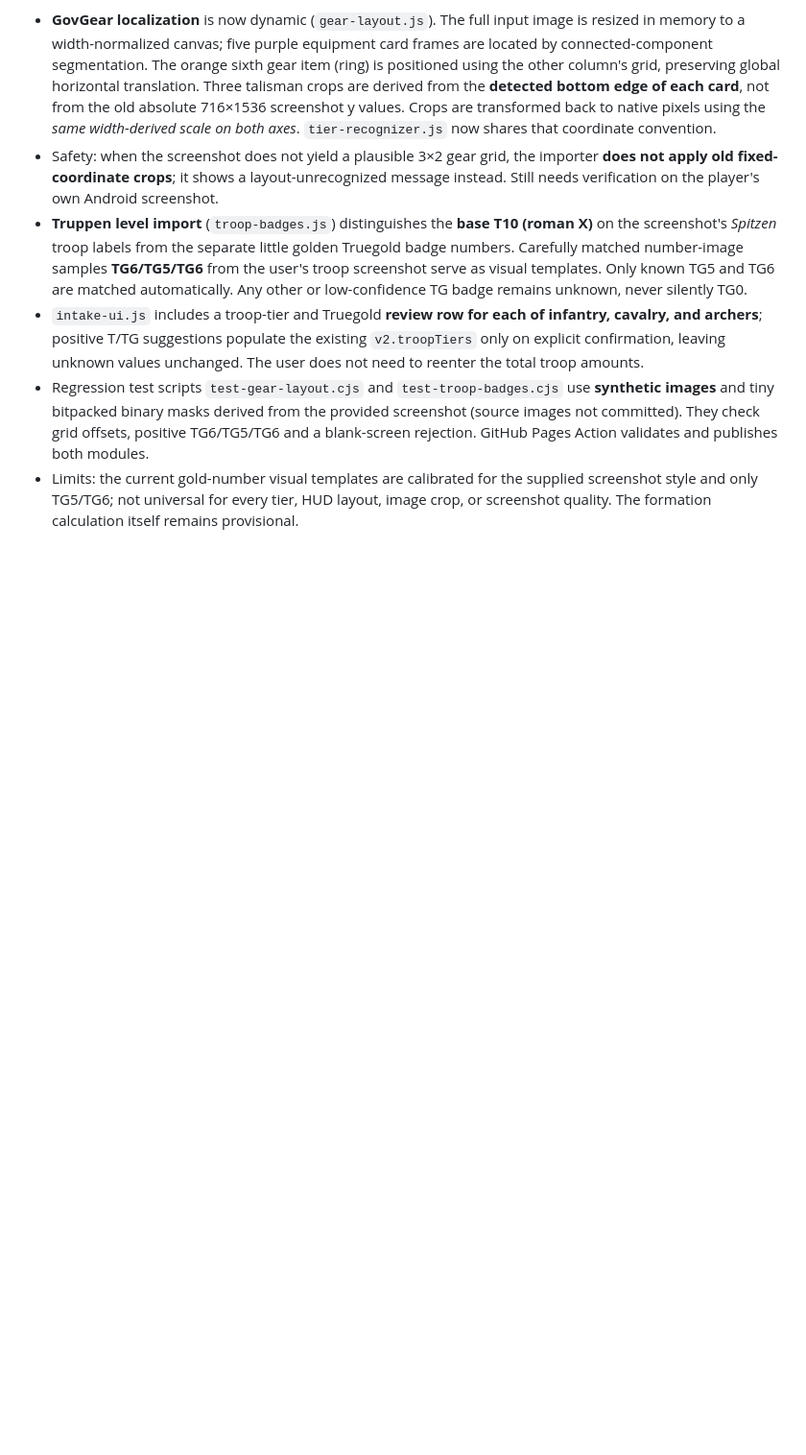
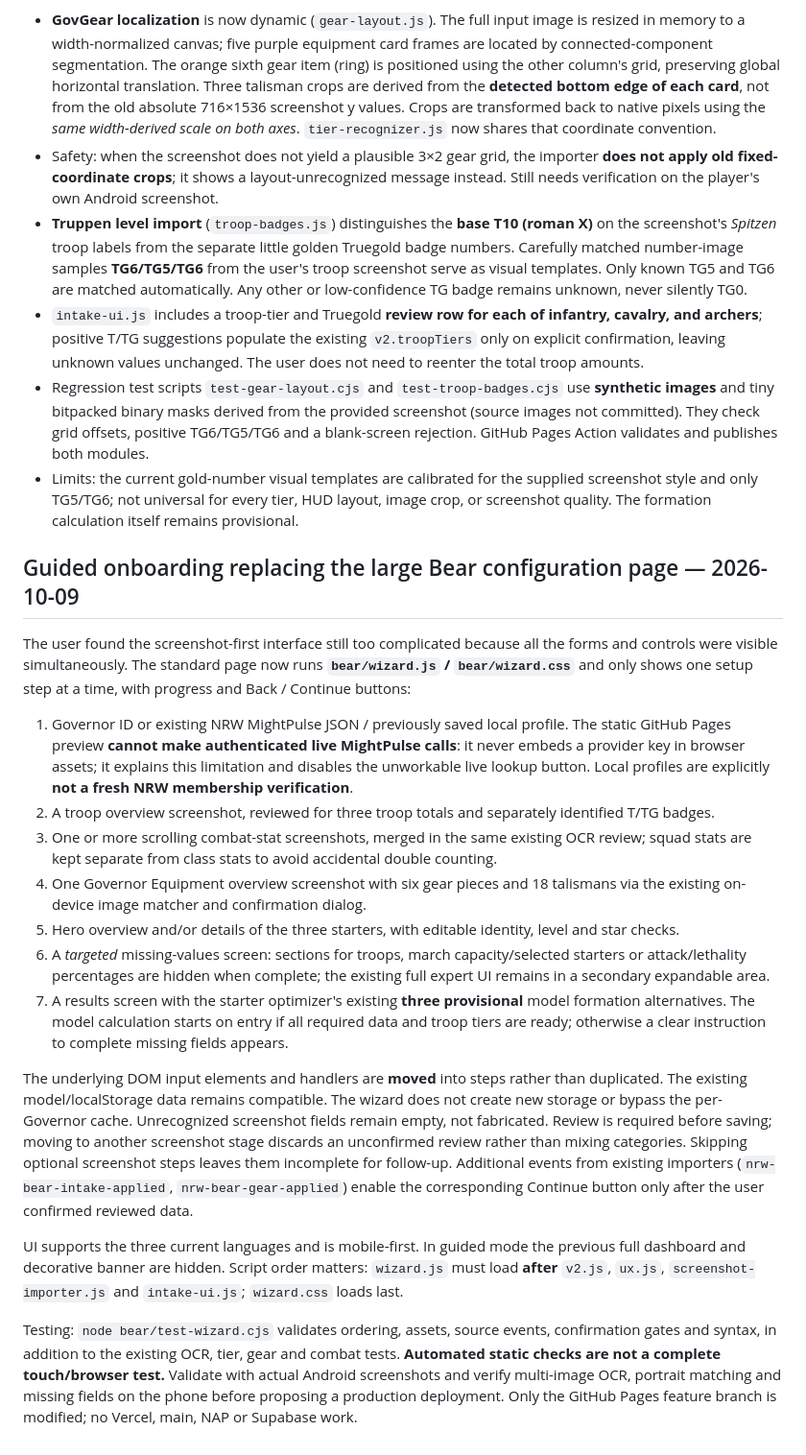
Before and after one commit to Boltotelli/welcome-nrw, a Markdown page: bear/README.md, the part around the change. Shown at 96% size. Drawn GitHub-style; blank space fills up the shorter version.

Commit message:
docs(bear): guided profile-first screenshot onboarding and remaining live API/browser limitations

```diff
--- a/bear/README.md
+++ b/bear/README.md
@@ -175,3 +175,22 @@ User test showed the original GovGear importer selecting chunks of items rather
 - `intake-ui.js` includes a troop-tier and Truegold **review row for each of infantry, cavalry, and archers**; positive T/TG suggestions populate the existing `v2.troopTiers` only on explicit confirmation, leaving unknown values unchanged. The user does not need to reenter the total troop amounts.
 - Regression test scripts `test-gear-layout.cjs` and `test-troop-badges.cjs` use **synthetic images** and tiny bitpacked binary masks derived from the provided screenshot (source images not committed). They check grid offsets, positive TG6/TG5/TG6 and a blank-screen rejection. GitHub Pages Action validates and publishes both modules.
 - Limits: the current gold-number visual templates are calibrated for the supplied screenshot style and only TG5/TG6; not universal for every tier, HUD layout, image crop, or screenshot quality. The formation calculation itself remains provisional.
+
+
+## Guided onboarding replacing the large Bear configuration page — 2026-10-09
+
+The user found the screenshot-first interface still too complicated because all the forms and controls were visible simultaneously. The standard page now runs **`bear/wizard.js` / `bear/wizard.css`** and only shows one setup step at a time, with progress and Back / Continue buttons:
+
+1. Governor ID or existing NRW MightPulse JSON / previously saved local profile. The static GitHub Pages preview **cannot make authenticated live MightPulse calls**: it never embeds a provider key in browser assets; it explains this limitation and disables the unworkable live lookup button. Local profiles are explicitly **not a fresh NRW membership verification**.
+2. A troop overview screenshot, reviewed for three troop totals and separately identified T/TG badges.
+3. One or more scrolling combat-stat screenshots, merged in the same existing OCR review; squad stats are kept separate from class stats to avoid accidental double counting.
+4. One Governor Equipment overview screenshot with six gear pieces and 18 talismans via the existing on-device image matcher and confirmation dialog.
+5. Hero overview and/or details of the three starters, with editable identity, level and star checks.
+6. A *targeted* missing-values screen: sections for troops, march capacity/selected starters or attack/lethality percentages are hidden when complete; the existing full expert UI remains in a secondary expandable area.
+7. A results screen with the starter optimizer's existing **three provisional** model formation alternatives. The model calculation starts on entry if all required data and troop tiers are ready; otherwise a clear instruction to complete missing fields appears.
+
+The underlying DOM input elements and handlers are **moved** into steps rather than duplicated. The existing model/localStorage data remains compatible. The wizard does not create new storage or bypass the per-Governor cache. Unrecognized screenshot fields remain empty, not fabricated. Review is required before saving; moving to another screenshot stage discards an unconfirmed review rather than mixing categories. Skipping optional screenshot steps leaves them incomplete for follow-up. Additional events from existing importers (`nrw-bear-intake-applied`, `nrw-bear-gear-applied`) enable the corresponding Continue button only after the user confirmed reviewed data.
+
+UI supports the three current languages and is mobile-first. In guided mode the previous full dashboard and decorative banner are hidden. Script order matters: `wizard.js` must load **after** `v2.js`, `ux.js`, `screenshot-importer.js` and `intake-ui.js`; `wizard.css` loads last.
+
+Testing: `node bear/test-wizard.cjs` validates ordering, assets, source events, confirmation gates and syntax, in addition to the existing OCR, tier, gear and combat tests. **Automated static checks are not a complete touch/browser test.** Validate with actual Android screenshots and verify multi-image OCR, portrait matching and missing fields on the phone before proposing a production deployment. Only the GitHub Pages feature branch is modified; no Vercel, main, NAP or Supabase work.
```
